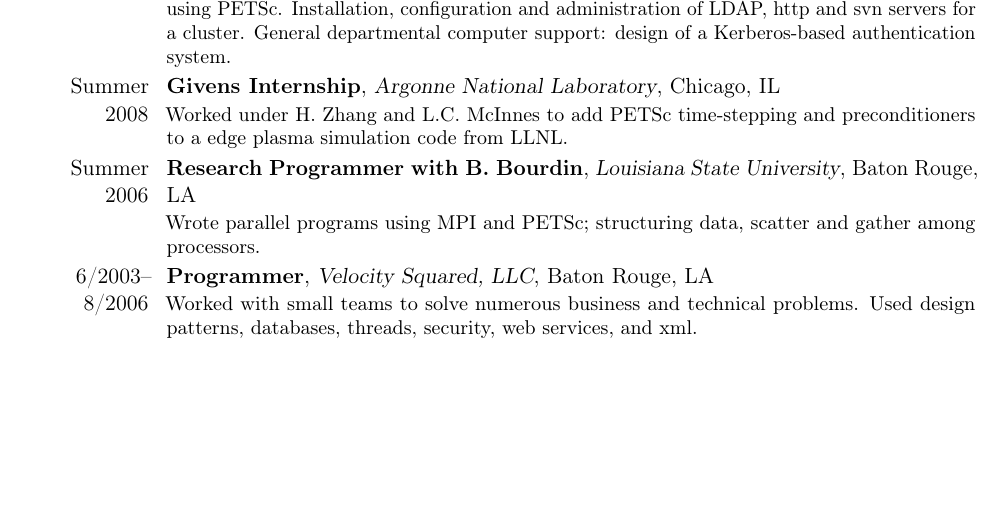
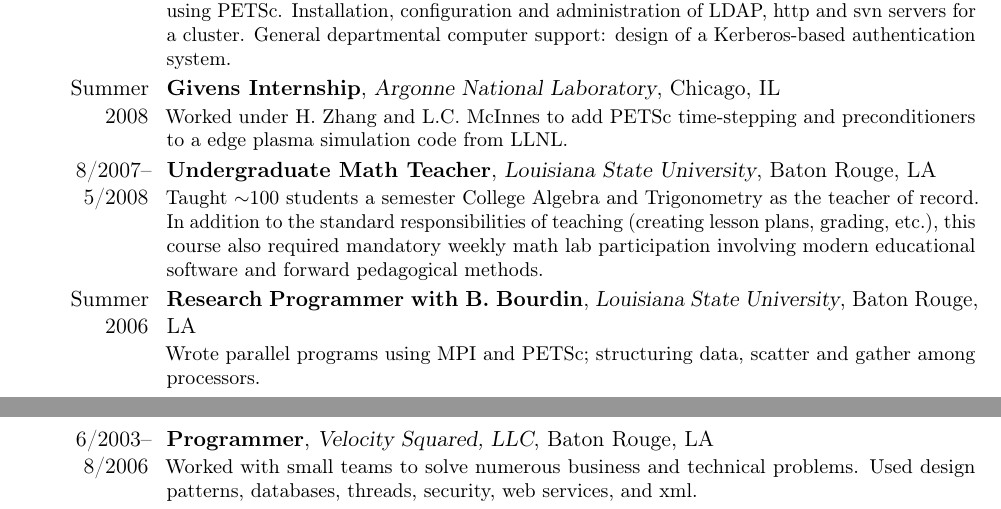
Before and after one commit to seanfarley/vitae, a LaTeX CV (vitae.tex): part of page 1 of 3 before the commit and two parts of pages 1 and 2 of 3 after it, the two joined at a grey line, cut so that both start at the same text, the shorter picture padded with empty space. Compiled offline with pdfLaTeX.

Commit message:
vitae: add teaching position

```diff
--- a/vitae.tex
+++ b/vitae.tex
@@ -84,6 +84,16 @@
 \cventry{Summer 2008}{Givens Internship}{\anl{}}{\chicago{}}{}{
   Worked under \hong~and \lois~to add PETSc time-stepping and
   preconditioners to a edge plasma simulation code from LLNL.
+}
+
+\cventry{8/2007--5/2008}{Undergraduate Math Teacher}{\lsu{}}{\br{}}{}{
+%
+  Taught $\sim$100 students a semester College Algebra and Trigonometry as the
+  teacher of record. In addition to the standard responsibilities of teaching
+  (creating lesson plans, grading, etc.), this course also required mandatory
+  weekly math lab participation involving modern educational software and
+  forward pedagogical methods.
+%
 }
 
 \cventry{Summer 2006}{Research Programmer with \blaise}{\lsu{}}{\br{}}{}{
```
